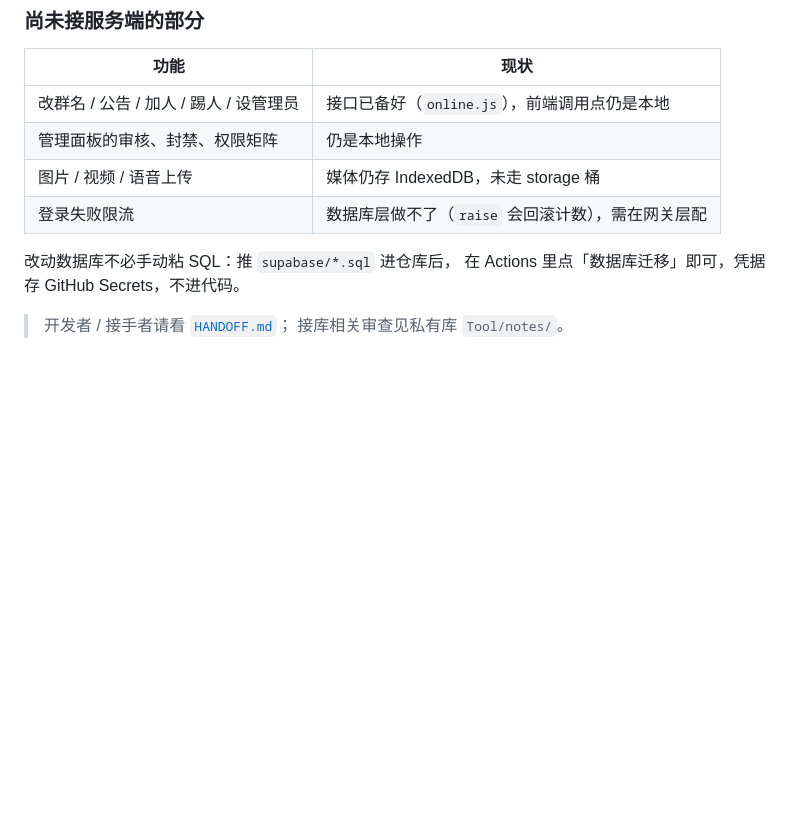
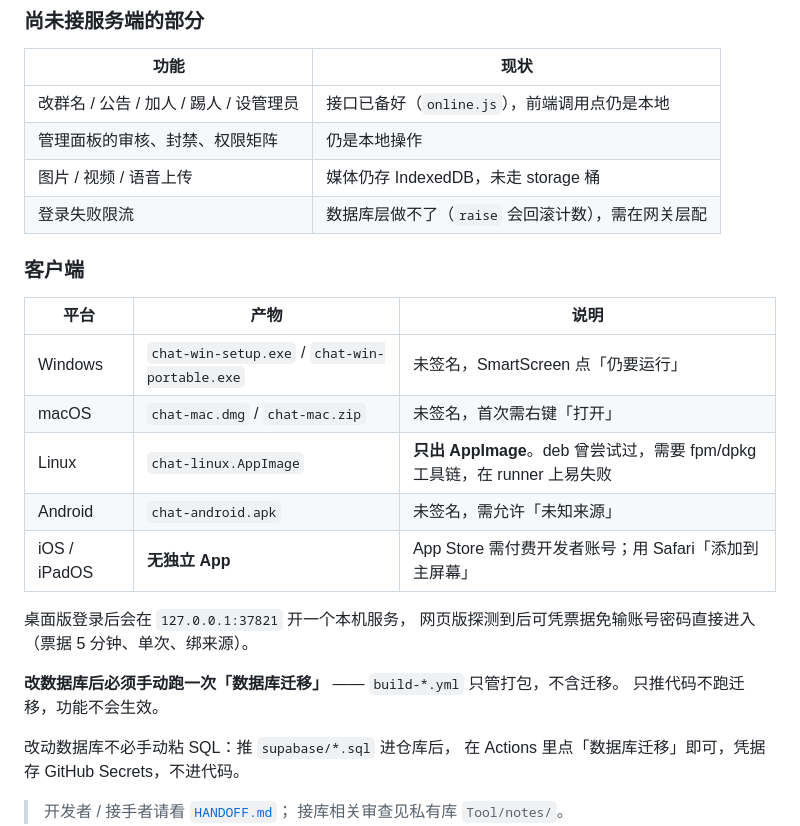
Before and after one commit to liuyiming2024/Chat, a Markdown page: README.md, the part around the change. GitHub-like rendering; blank space fills up the shorter version.

Commit message:
README 补客户端平台表（含 Linux 只出 AppImage 的原因、iOS 不做的理由）与迁移提醒

```diff
--- a/README.md
+++ b/README.md
@@ -29,6 +29,22 @@
 | 管理面板的审核、封禁、权限矩阵 | 仍是本地操作 |
 | 图片 / 视频 / 语音上传 | 媒体仍存 IndexedDB，未走 storage 桶 |
 | 登录失败限流 | 数据库层做不了（`raise` 会回滚计数），需在网关层配 |
+
+### 客户端
+
+| 平台 | 产物 | 说明 |
+| --- | --- | --- |
+| Windows | `chat-win-setup.exe` / `chat-win-portable.exe` | 未签名，SmartScreen 点「仍要运行」 |
+| macOS | `chat-mac.dmg` / `chat-mac.zip` | 未签名，首次需右键「打开」 |
+| Linux | `chat-linux.AppImage` | **只出 AppImage**。deb 曾尝试过，需要 fpm/dpkg 工具链，在 runner 上易失败 |
+| Android | `chat-android.apk` | 未签名，需允许「未知来源」 |
+| iOS / iPadOS | **无独立 App** | App Store 需付费开发者账号；用 Safari「添加到主屏幕」 |
+
+桌面版登录后会在 `127.0.0.1:37821` 开一个本机服务，
+网页版探测到后可凭票据免输账号密码直接进入（票据 5 分钟、单次、绑来源）。
+
+**改数据库后必须手动跑一次「数据库迁移」** —— `build-*.yml` 只管打包，不含迁移。
+只推代码不跑迁移，功能不会生效。
 
 改动数据库不必手动粘 SQL：推 `supabase/*.sql` 进仓库后，
 在 Actions 里点「数据库迁移」即可，凭据存 GitHub Secrets，不进代码。
```
